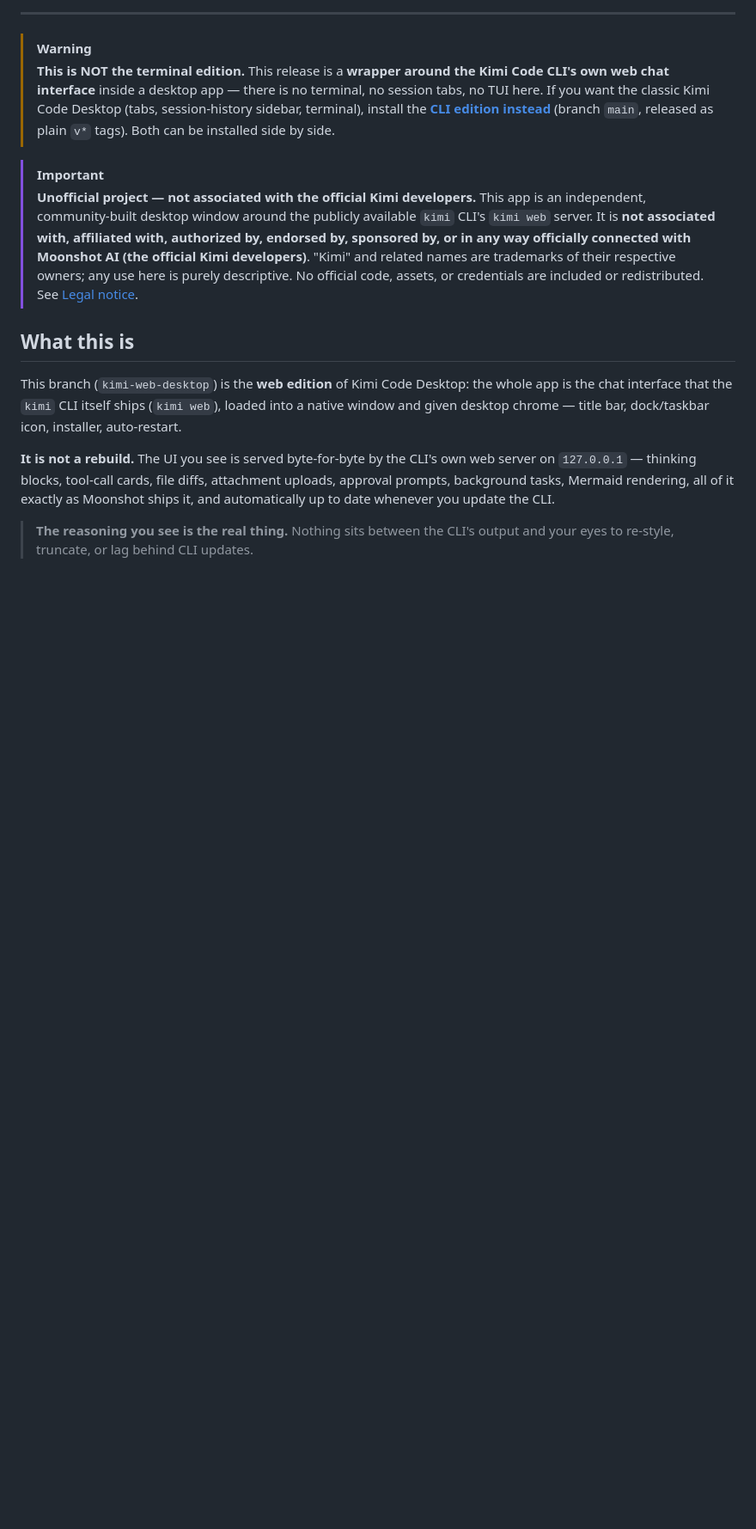
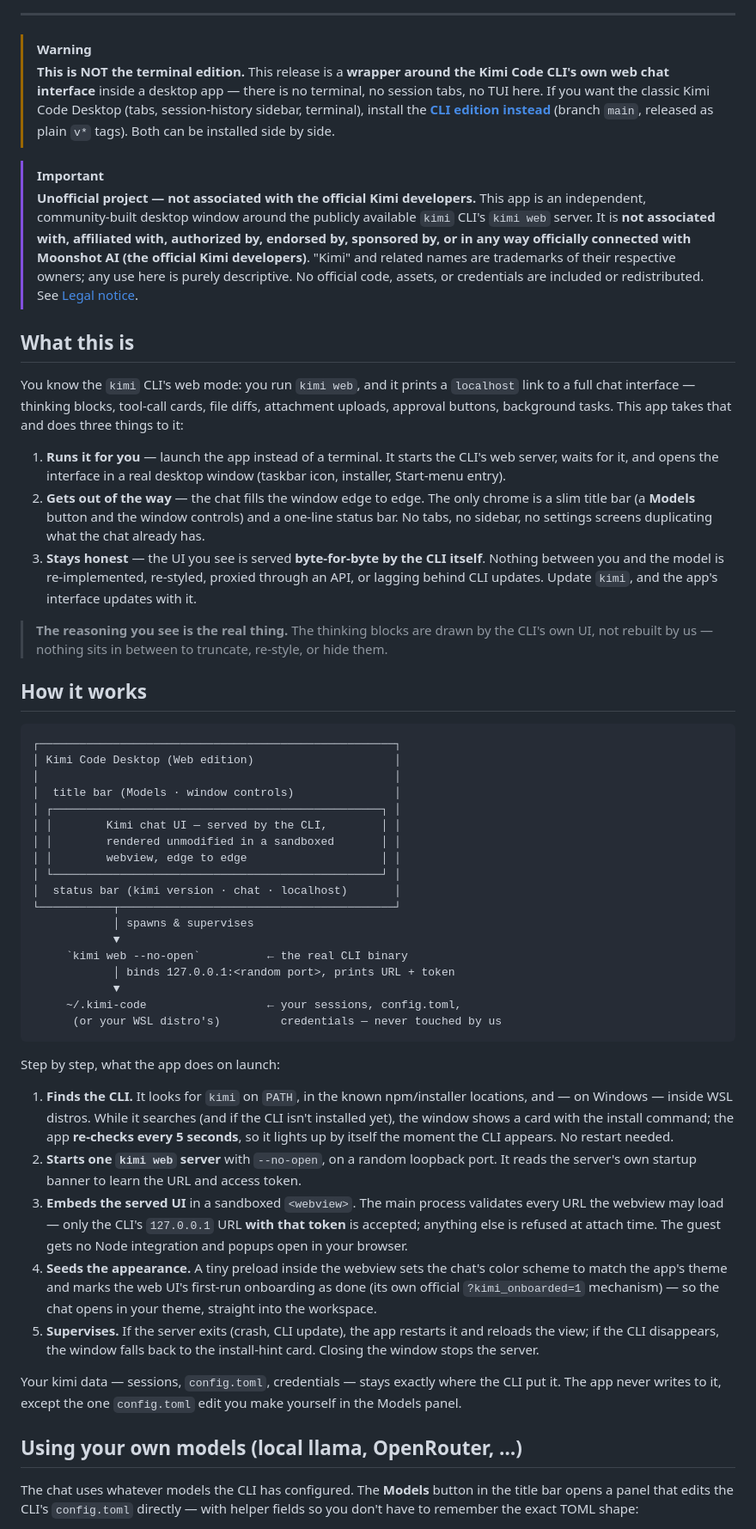
Before and after one commit to grafizum/kimi-cli-desktop, a Markdown page: README.md, the part around one of its changes. Shown at 86% size. GitHub-like rendering; blank space fills up the shorter version.

````diff
--- a/README.md
+++ b/README.md
@@ -26,8 +28,48 @@
 
 ## What this is
 
-This branch (`kimi-web-desktop`) is the **web edition** of Kimi Code Desktop: the whole app is the chat interface that the `kimi` CLI itself ships (`kimi web`), loaded into a native window and given desktop chrome — title bar, dock/taskbar icon, installer, auto-restart.
+You know the `kimi` CLI's web mode: you run `kimi web`, and it prints a `localhost` link to a full chat interface — thinking blocks, tool-call cards, file diffs, attachment uploads, approval buttons, background tasks. This app takes that and does three things to it:
 
-**It is not a rebuild.** The UI you see is served byte-for-byte by the CLI's own web server on `127.0.0.1` — thinking blocks, tool-call cards, file diffs, attachment uploads, approval prompts, background tasks, Mermaid rendering, all of it exactly as Moonshot ships it, and automatically up to date whenever you update the CLI.
+1. **Runs it for you** — launch the app instead of a terminal. It starts the CLI's web server, waits for it, and opens the interface in a real desktop window (taskbar icon, installer, Start-menu entry).
+2. **Gets out of the way** — the chat fills the window edge to edge. The only chrome is a slim title bar (a **Models** button and the window controls) and a one-line status bar. No tabs, no sidebar, no settings screens duplicating what the chat already has.
+3. **Stays honest** — the UI you see is served **byte-for-byte by the CLI itself**. Nothing between you and the model is re-implemented, re-styled, proxied through an API, or lagging behind CLI updates. Update `kimi`, and the app's interface updates with it.
 
-> **The reasoning you see is the real thing.** Nothing sits between the CLI's output and your eyes to re-style, truncate, or lag behind CLI updates.
+> **The reasoning you see is the real thing.** The thinking blocks are drawn by the CLI's own UI, not rebuilt by us — nothing sits in between to truncate, re-style, or hide them.
+
+## How it works
+
+```
+┌─────────────────────────────────────────────────────┐
+│ Kimi Code Desktop (Web edition)                     │
+│                                                     │
+│  title bar (Models · window controls)               │
+│ ┌─────────────────────────────────────────────────┐ │
+│ │        Kimi chat UI — served by the CLI,        │ │
+│ │        rendered unmodified in a sandboxed       │ │
+│ │        webview, edge to edge                    │ │
+│ └─────────────────────────────────────────────────┘ │
+│  status bar (kimi version · chat · localhost)       │
+└───────────┬─────────────────────────────────────────┘
+            │ spawns & supervises
+            ▼
+     `kimi web --no-open`          ← the real CLI binary
+            │ binds 127.0.0.1:<random port>, prints URL + token
+            ▼
+     ~/.kimi-code                  ← your sessions, config.toml,
+      (or your WSL distro's)         credentials — never touched by us
+```
+
+Step by step, what the app does on launch:
+
+1. **Finds the CLI.** It looks for `kimi` on `PATH`, in the known npm/installer locations, and — on Windows — inside WSL distros. While it searches (and if the CLI isn't installed yet), the window shows a card with the install command; the app **re-checks every 5 seconds**, so it lights up by itself the moment the CLI appears. No restart needed.
+2. **Starts one `kimi web` server** with `--no-open`, on a random loopback port. It reads the server's own startup banner to learn the URL and access token.
+3. **Embeds the served UI** in a sandboxed `<webview>`. The main process validates every URL the webview may load — only the CLI's `127.0.0.1` URL **with that token** is accepted; anything else is refused at attach time. The guest gets no Node integration and popups open in your browser.
+4. **Seeds the appearance.** A tiny preload inside the webview sets the chat's color scheme to match the app's theme and marks the web UI's first-run onboarding as done (its own official `?kimi_onboarded=1` mechanism) — so the chat opens in your theme, straight into the workspace.
+5. **Supervises.** If the server exits (crash, CLI update), the app restarts it and reloads the view; if the CLI disappears, the window falls back to the install-hint card. Closing the window stops the server.
+
+Your kimi data — sessions, `config.toml`, credentials — stays exactly where the CLI put it. The app never writes to it, except the one `config.toml` edit you make yourself in the Models panel.
+
+## Using your own models (local llama, OpenRouter, …)
+
+The chat uses whatever models the CLI has configured. The **Models** button in the title bar opens a panel that edits the CLI's `config.toml` directly — with helper fields so you don't have to remember the exact TOML shape:
+
````
Also changed, not shown: other parts of README.md (+47 -47 lines), docs/screenshots/web-main.png (added), docs/screenshots/web-models.png (added), docs/screenshots/web-setup.png (added), 1 other file.
